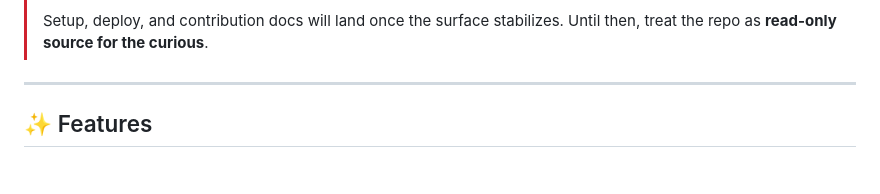
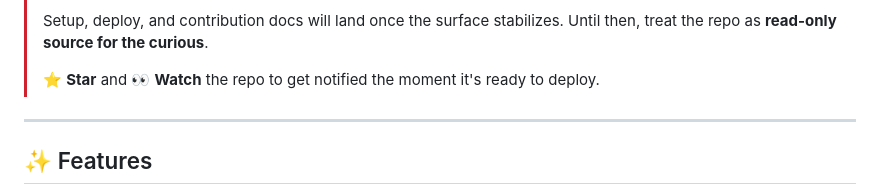
Before and after one commit to decoded-cipher/nodrix, a Markdown page: README.md, the part around the change. Rendered like a GitHub page; blank space fills up the shorter version.

Commit message:
feat: add call to action for users to star and watch the repository

```diff
--- a/README.md
+++ b/README.md
@@ -15,6 +15,8 @@
 > - ❌ Not yet recommended for any account you care about
 >
 > Setup, deploy, and contribution docs will land once the surface stabilizes. Until then, treat the repo as **read-only source for the curious**.
+>
+> ⭐ **Star** and 👀 **Watch** the repo to get notified the moment it's ready to deploy.
 
 ---
 
```
